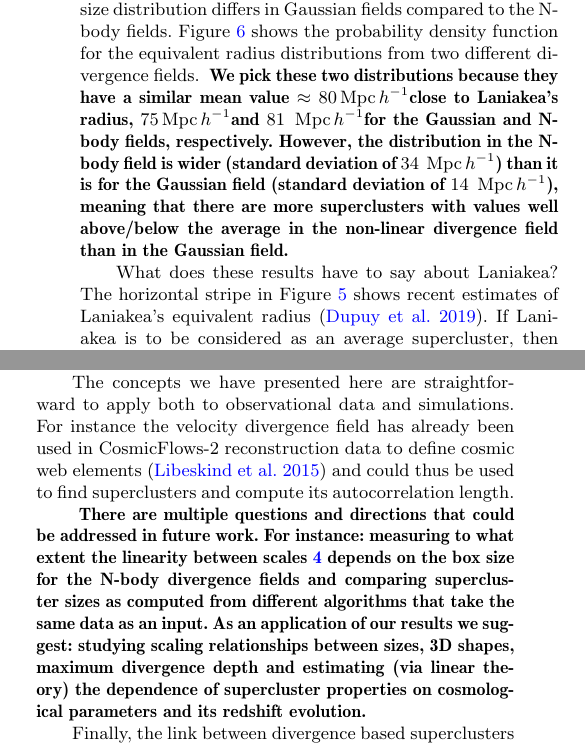
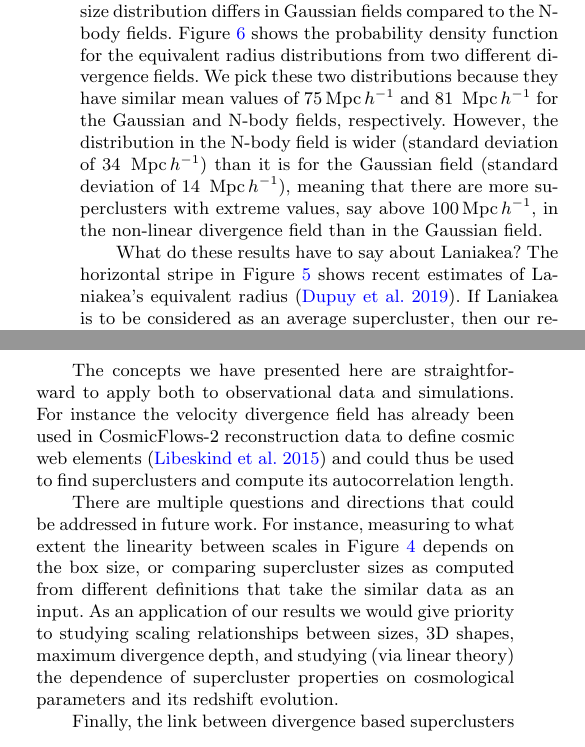
Before and after one commit to forero/Laniakea_Cosmological_Context, a LaTeX paper (main.tex): two parts of the columns of page 5 of 5, joined at a grey line, cut so that both start at the same text. Compiled offline with pdfLaTeX; a LaTeX package or settings file that is missing is left out.

Commit message:
Updates from Overleaf

```diff
--- a/main.tex
+++ b/main.tex
@@ -309,12 +306,11 @@ It also has the inconvenient of probing scales where the autocorrelation functio
 
 We finalize this Section by showing how the supercluster size distribution differs in Gaussian fields compared to the N-body fields.
 Figure \ref{fig:Nclusters} shows the probability density function for the equivalent radius distributions from two different divergence fields.
-\textbf{
-We pick these two distributions because they have a similar mean value $\approx80$\Mpch close to Laniakea's radius, $75$\Mpch and $81$ \Mpch for the Gaussian and N-body fields, respectively.
-However, the distribution in the N-body field is wider (standard deviation of $34$ \Mpch) than it is for the Gaussian field (standard deviation of $14$ \Mpch), meaning that there are more superclusters with values well above/below the average in the non-linear divergence field than in the Gaussian field. }
+We pick these two distributions because they have similar mean values of $75$\Mpch\ and $81$ \Mpch\ for the Gaussian and N-body fields, respectively.
+However, the distribution in the N-body field is wider (standard deviation of $34$ \Mpch) than it is for the Gaussian field (standard deviation of $14$ \Mpch), meaning that there are more superclusters with extreme values, say above $100$\Mpch, in the non-linear divergence field than in the Gaussian field.
 
 
-What does these results have to say about Laniakea?
+What do these results have to say about Laniakea?
 The horizontal stripe in Figure \ref{fig:money_plot} shows recent estimates of Laniakea's equivalent radius \citep{Dupuy_2019}.
 If Laniakea is to be considered as an average supercluster, then our results predict that the autocorrelation length in the divergence fields from the Cosmicflows data should be on the order of 60 \Mpch\ to 85 \Mpch.
 Having a measurement of the autocorrelation length on the divergence field from Cosmicflows-2, would allow to quantify to what extent Laniakea is a typical supercluster in a cosmological context.
@@ -338,11 +334,11 @@ Comparing the full size distribution in the Gaussian and N-body divergence field
 The concepts we have presented here are straightforward to apply both to observational data and simulations.
 For instance the velocity divergence field has already been used in CosmicFlows-2 reconstruction data to define cosmic web elements \citep{2015MNRAS.452.1052L} and could thus be used to find superclusters and compute its autocorrelation length.
 
-\textbf{
+
 There are multiple questions and directions that could be addressed in future work.
-For instance: measuring to what extent the linearity between scales  \ref{fig:correlation length} depends on the box size for the N-body divergence fields and comparing supercluster sizes as computed from different algorithms that take the same data as an input.
-As an application of our results we suggest: studying scaling relationships between sizes, 3D shapes, maximum divergence depth and estimating (via linear theory) the dependence of supercluster properties on cosmological parameters and its redshift evolution.
-}
+For instance, measuring to what extent the linearity between scales  in Figure \ref{fig:correlation length} depends on the box size, or comparing supercluster sizes as computed from different definitions that take the similar data as an input.
+As an application of our results we would give priority to studying scaling relationships between sizes, 3D shapes, maximum divergence depth, and studying (via linear theory) the dependence of supercluster properties on cosmological parameters and its redshift evolution.
+
 
 Finally, the link between divergence based superclusters and graph properties \citep{2020A&A...641A.172E, 2020MNRAS.498L.145G} computed on top of the galaxy spatial distribution provides not only a potential way to define superclusters where velocity information is not available, but also a possible approach to quantify the relationship between large scale structure topology and dynamics.
 
```
Also changed, not shown: main.tex (27 more changed lines).
